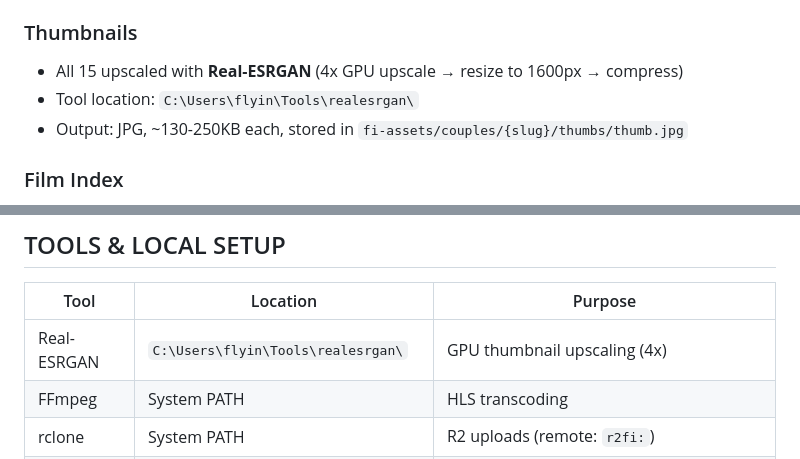
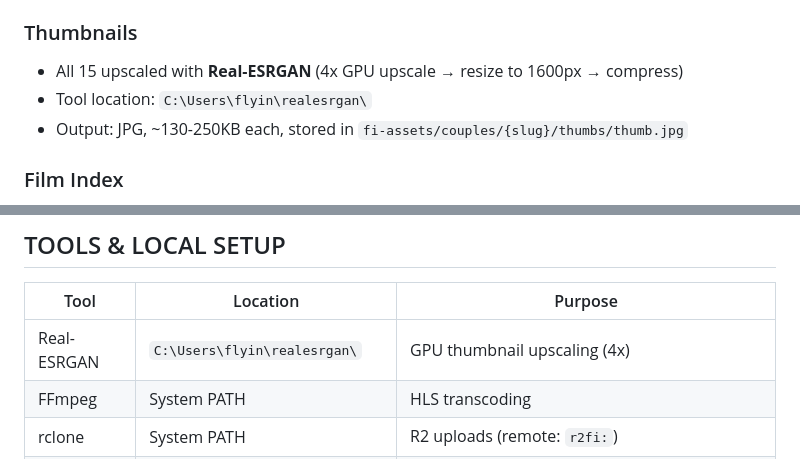
Before and after one commit to flyiniris/flyiniris, a Markdown page: operations-overview.md, 2 parts joined by grey strips. Rendered like a GitHub page.

Commit message:
docs(ops): fix Real-ESRGAN tool path in operations-overview.md
The doc listed the Real-ESRGAN tool location as
C:\Users\flyin\Tools\realesrgan\ but the actual path on Sean's machine
is C:\Users\flyin\realesrgan\ (no Tools parent directory). Confirmed
via direct ls during this session's filesystem secret audit. The doc
drift was likely from an earlier reorg that never updated this file.

Two occurrences fixed: the body reference at line 108 and the tools-
table reference at line 254.

Co-Authored-By: Claude Opus 4.7 (1M context) <noreply@anthropic.com>

```diff
--- a/operations-overview.md
+++ b/operations-overview.md
@@ -105,7 +105,7 @@ Old Squarespace URLs are 301-redirected via `_redirects` file:
 
 ### Thumbnails
 - All 15 upscaled with **Real-ESRGAN** (4x GPU upscale → resize to 1600px → compress)
-- Tool location: `C:\Users\flyin\Tools\realesrgan\`
+- Tool location: `C:\Users\flyin\realesrgan\`
 - Output: JPG, ~130-250KB each, stored in `fi-assets/couples/{slug}/thumbs/thumb.jpg`
 
 ### Film Index
@@ -251,7 +251,7 @@ Old Squarespace URLs are 301-redirected via `_redirects` file:
 
 | Tool | Location | Purpose |
 |------|----------|---------|
-| Real-ESRGAN | `C:\Users\flyin\Tools\realesrgan\` | GPU thumbnail upscaling (4x) |
+| Real-ESRGAN | `C:\Users\flyin\realesrgan\` | GPU thumbnail upscaling (4x) |
 | FFmpeg | System PATH | HLS transcoding |
 | rclone | System PATH | R2 uploads (remote: `r2fi:`) |
 | Wrangler | npm global | Cloudflare Worker deployment |
```
